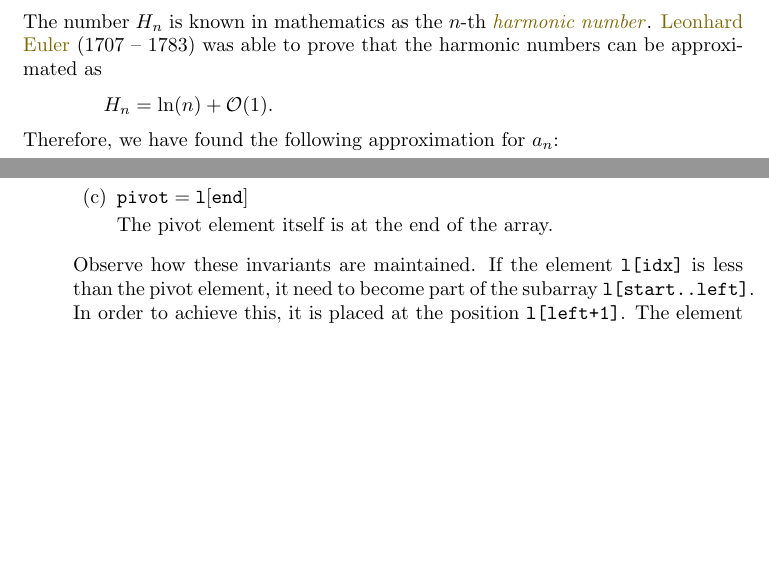
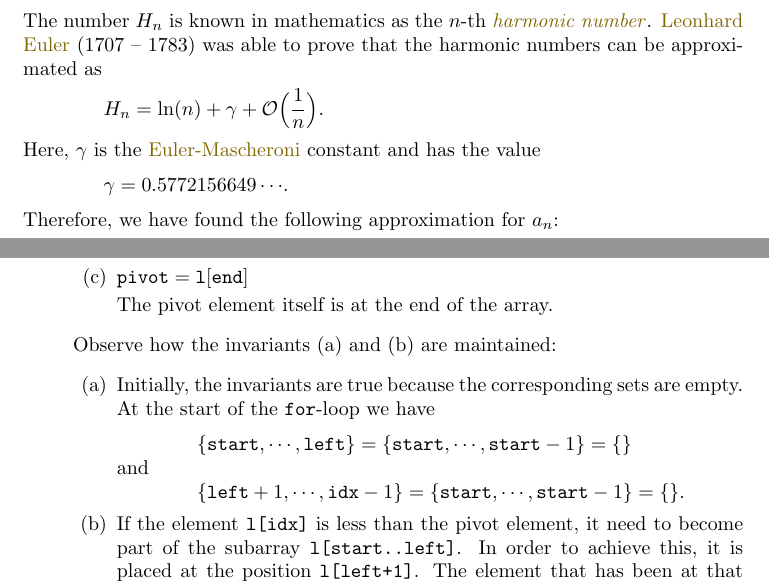
Before and after one commit to karlstroetmann/Algorithms, a LaTeX thesis (English-Script/algorithms.tex, which reads English-Script/sorting.tex): two parts of pages 66 and 68 of 167, joined at a grey line, cut so that both start at the same text, the shorter picture padded with empty space. Compiled offline with pdfLaTeX.

Commit message:
minor changes

```diff
--- a/English-Script/sorting.tex
+++ b/English-Script/sorting.tex
@@ -1229,7 +1229,14 @@ The number $H_n$ is known in mathematics as the $n$-th
 that the harmonic numbers can be approximated as
 \\[0.2cm]
 \hspace*{1.3cm}
-$ H_n = \ln(n) + \Oh(1)$.
+$\displaystyle H_n = \ln(n) + \gamma + \Oh\Bigl(\frac{1}{n}\Bigr)$.
+\\[0.2cm]
+Here, $\gamma$ is the
+\href{http://en.wikipedia.org/wiki/Euler-Mascheroni_constant}{Euler-Mascheroni} constant and has the
+value
+\\[0.2cm]
+\hspace*{1.3cm}
+$\gamma = 0.5772156649 \cdots$.
 \\[0.2cm]
 Therefore, we have found the following approximation for $a_n$:
 \\[0.2cm]
@@ -1342,9 +1349,20 @@ Finally, we show how \emph{quick sort}  is implemented for arrays.  Figure
 
             The pivot element itself is at the end of the array.
       \end{enumerate}
-      Observe how these invariants are maintained.  If the element \texttt{l[idx]} is less than the
-      pivot element, it need to become part of the subarray \texttt{l[start..left]}.  In order to
-      achieve this, it is placed at the position \texttt{l[left+1]}.  The element that has been at
-      that position is
-      part of the subarray \texttt{l[left+1..idx-1]} and therefore, most of the times,\footnote{It is not always greater than the pivot element
+      Observe how the invariants (a) and (b) are maintained:
+      \begin{enumerate}
+      \item Initially, the invariants are true because the corresponding sets are empty.
+            At the start of the \texttt{for}-loop we have
+            \\[0.2cm]
+            \hspace*{1.3cm}
+            $\{ \mathtt{start}, \cdots, \mathtt{left} \} = \{ \mathtt{start}, \cdots, \mathtt{start} - 1\} = \{\}$
+            \\
+            and
+            \\
+            \hspace*{1.3cm}
+            $\{ \mathtt{left}+1,\cdots,\mathtt{idx}-1\} =  \{ \mathtt{start},\cdots,\mathtt{start}-1\}=\{\}$.
+      \item If the element \texttt{l[idx]} is less than the
+            pivot element, it need to become part of the subarray \texttt{l[start..left]}.  In order to
+            achieve this, it is placed at the position \texttt{l[left+1]}.  The element that has been at
+            that position is part of the subarray \texttt{l[left+1..idx-1]} and therefore, most of the times,\footnote{It is not always greater than the pivot element
       because the subarray \texttt{l[left+1..idx-1]} might well be empty.}
@@ -1354,3 +1371,4 @@ Finally, we show how \emph{quick sort}  is implemented for arrays.  Figure
+      \end{enumerate}
       Once the \texttt{for} loop in line 15 terminates, the call to \texttt{swap} in line 21 moves
       the pivot element into its correct position.
 \end{enumerate}
```
Also changed, not shown: English-Script/algorithms.pdf, English-Script/sorting.tex (53 more changed lines), 1 other file.
